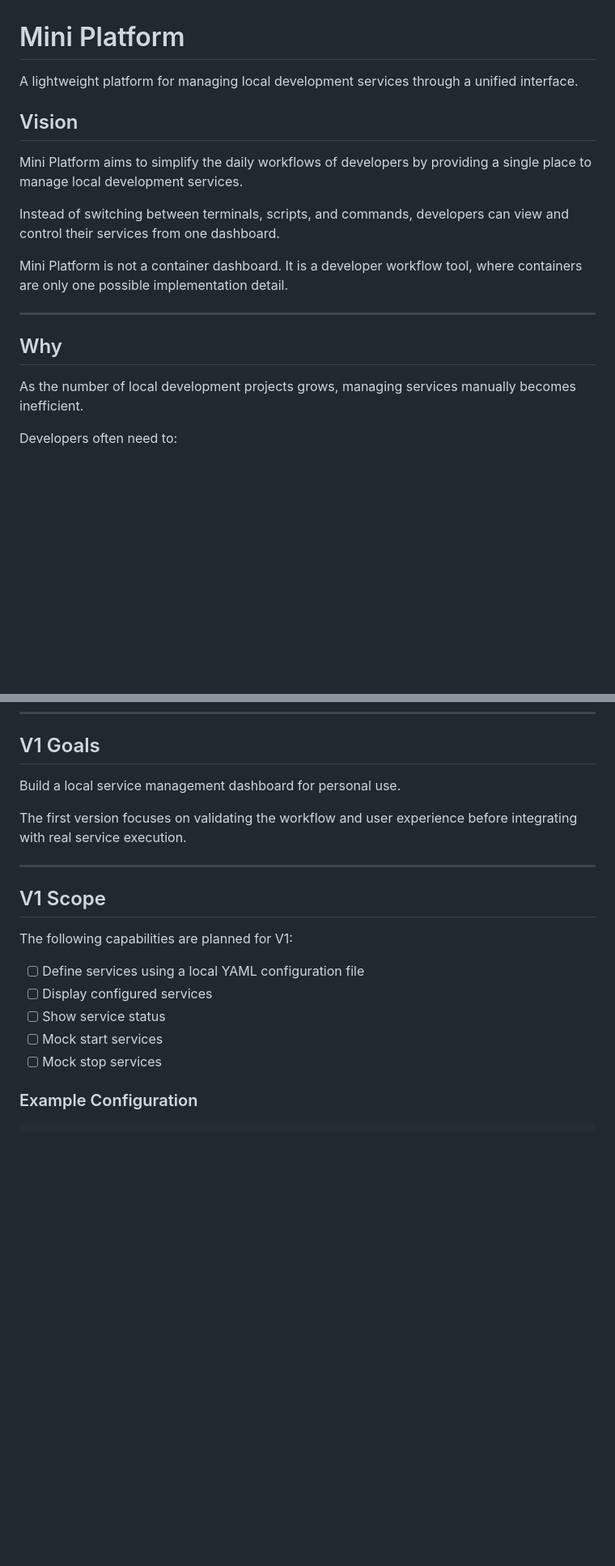
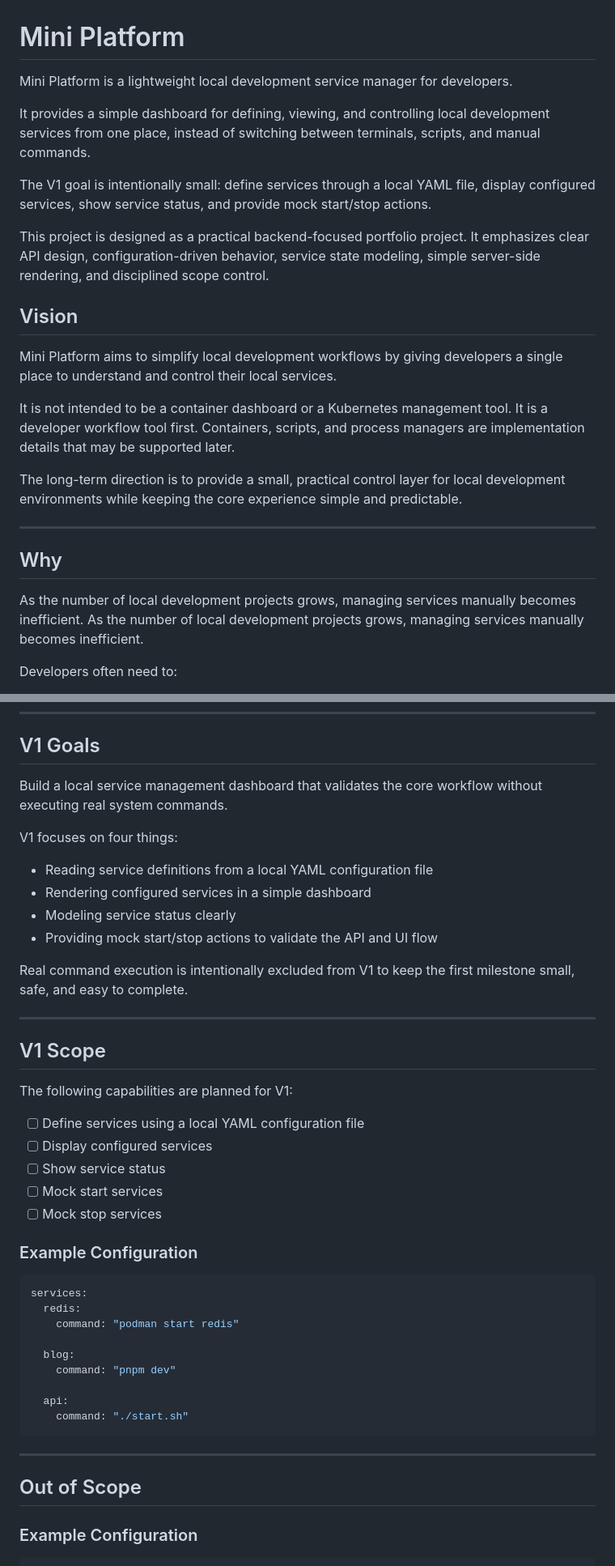
Before and after one commit to mark-dudu/mini-platform, a Markdown page: README.md, 2 parts joined by grey strips. Shown at 81% size. GitHub-like rendering; blank space fills up the shorter version.

````diff
--- a/README.md
+++ b/README.md
@@ -1,19 +1,26 @@
 # Mini Platform
 
-A lightweight platform for managing local development services through a unified interface.
+Mini Platform is a lightweight local development service manager for developers.
+
+It provides a simple dashboard for defining, viewing, and controlling local development services from one place, instead of switching between terminals, scripts, and manual commands.
+
+The V1 goal is intentionally small: define services through a local YAML file, display configured services, show service status, and provide mock start/stop actions.
+
+This project is designed as a practical backend-focused portfolio project. It emphasizes clear API design, configuration-driven behavior, service state modeling, simple server-side rendering, and disciplined scope control.
 
 ## Vision
 
-Mini Platform aims to simplify the daily workflows of developers by providing a single place to manage local development services.
+Mini Platform aims to simplify local development workflows by giving developers a single place to understand and control their local services.
 
-Instead of switching between terminals, scripts, and commands, developers can view and control their services from one dashboard.
+It is not intended to be a container dashboard or a Kubernetes management tool. It is a developer workflow tool first. Containers, scripts, and process managers are implementation details that may be supported later.
 
-Mini Platform is not a container dashboard. It is a developer workflow tool, where containers are only one possible implementation detail.
+The long-term direction is to provide a small, practical control layer for local development environments while keeping the core experience simple and predictable.
 
 ---
 
 ## Why
 
+As the number of local development projects grows, managing services manually becomes inefficient.
 As the number of local development projects grows, managing services manually becomes inefficient.
 
 Developers often need to:
@@ -32,9 +39,16 @@ Mini Platform aims to reduce that friction by providing a simple and unified exp
 
 ## V1 Goals
 
-Build a local service management dashboard for personal use.
+Build a local service management dashboard that validates the core workflow without executing real system commands.
 
-The first version focuses on validating the workflow and user experience before integrating with real service execution.
+V1 focuses on four things:
+
+* Reading service definitions from a local YAML configuration file
+* Rendering configured services in a simple dashboard
+* Modeling service status clearly
+* Providing mock start/stop actions to validate the API and UI flow
+
+Real command execution is intentionally excluded from V1 to keep the first milestone small, safe, and easy to complete.
 
 ---
 
@@ -48,6 +62,23 @@ The following capabilities are planned for V1:
 * [ ] Mock start services
 * [ ] Mock stop services
 
+### Example Configuration
+
+```yaml
+services:
+  redis:
+    command: "podman start redis"
+
+  blog:
+    command: "pnpm dev"
+
+  api:
+    command: "./start.sh"
+```
+
+---
+
+## Out of Scope
 ### Example Configuration
 
 ```yaml
````
Also changed, not shown: other parts of README.md (+44 -4 lines).
